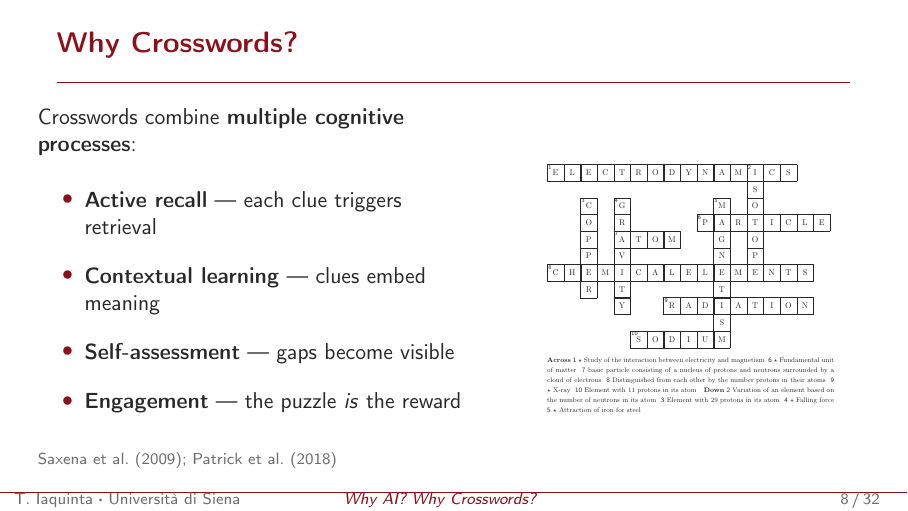
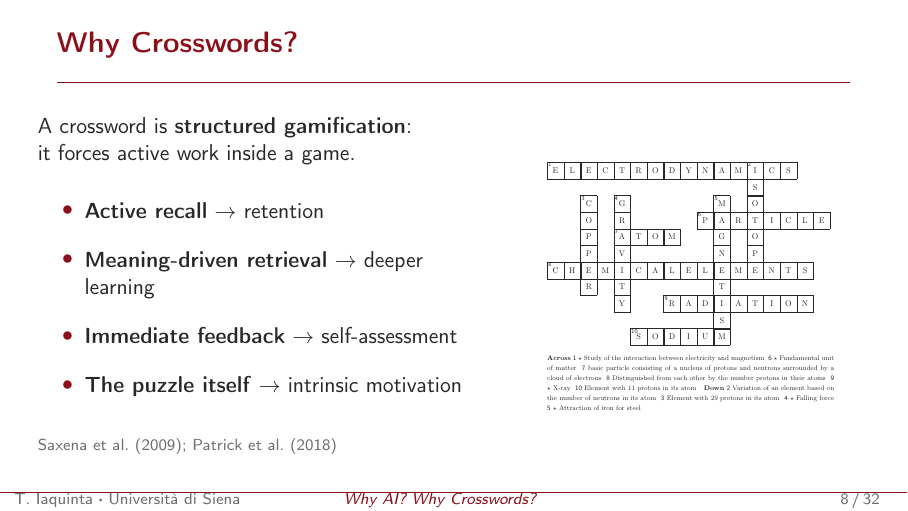
Before and after one commit to tommyiaq/beamer_presentation, LaTeX slides (Presentazione.tex, which reads sections/01-motivation.tex): page 12 of 36. Compiled offline with pdfLaTeX.

Commit message:
why crosswords

```diff
--- a/sections/01-motivation.tex
+++ b/sections/01-motivation.tex
@@ -147,16 +147,17 @@
   \begin{columns}[c]
     \column{0.55\textwidth}
       \small
-      Crosswords combine \textbf{multiple cognitive processes}:
-      \vspace{0.5em}
+      A crossword is \textbf{structured gamification}:\\
+      it forces active work inside a game.
+      \vspace{0.6em}
       \begin{itemize}
         \setlength\itemsep{0.6em}
-        \item \textbf{Active recall} --- each clue triggers retrieval
-        \item \textbf{Contextual learning} --- clues embed meaning
-        \item \textbf{Self-assessment} --- gaps become visible
-        \item \textbf{Engagement} --- the puzzle \textit{is} the reward
+        \item \textbf{Active recall} $\rightarrow$ retention
+        \item \textbf{Meaning-driven retrieval} $\rightarrow$ deeper learning
+        \item \textbf{Immediate feedback} $\rightarrow$ self-assessment
+        \item \textbf{The puzzle itself} $\rightarrow$ intrinsic motivation
       \end{itemize}
-      \vspace{0.5em}
+      \vspace{0.6em}
       {\scriptsize\color{graytext} Saxena et al.\ (2009); Patrick et al.\ (2018)}
     \column{0.45\textwidth}
       \centering
```
